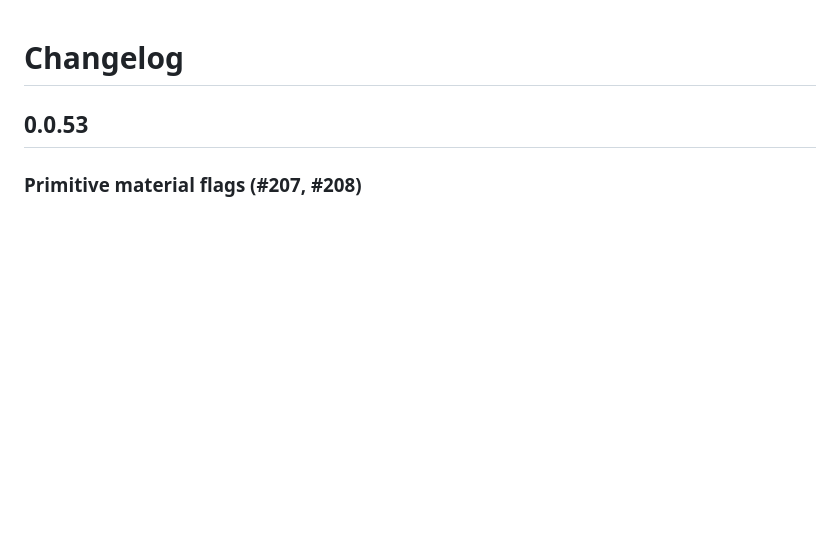
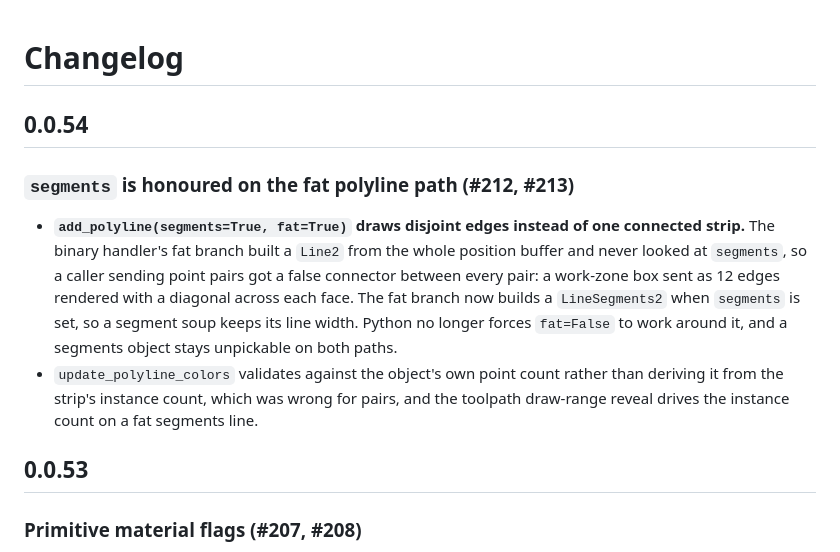
Before and after one commit to CEAD-group/threejs-viewer, a Markdown page: CHANGELOG.md, the part around the change. Rendered like a GitHub page; blank space fills up the shorter version.

Commit message:
Release 0.0.54: changelog (#214)

```diff
--- a/CHANGELOG.md
+++ b/CHANGELOG.md
@@ -1,4 +1,11 @@
 # Changelog
+
+## 0.0.54
+
+### `segments` is honoured on the fat polyline path (#212, #213)
+
+- **`add_polyline(segments=True, fat=True)` draws disjoint edges instead of one connected strip.** The binary handler's fat branch built a `Line2` from the whole position buffer and never looked at `segments`, so a caller sending point pairs got a false connector between every pair: a work-zone box sent as 12 edges rendered with a diagonal across each face. The fat branch now builds a `LineSegments2` when `segments` is set, so a segment soup keeps its line width. Python no longer forces `fat=False` to work around it, and a segments object stays unpickable on both paths.
+- `update_polyline_colors` validates against the object's own point count rather than deriving it from the strip's instance count, which was wrong for pairs, and the toolpath draw-range reveal drives the instance count on a fat segments line.
 
 ## 0.0.53
 
```
